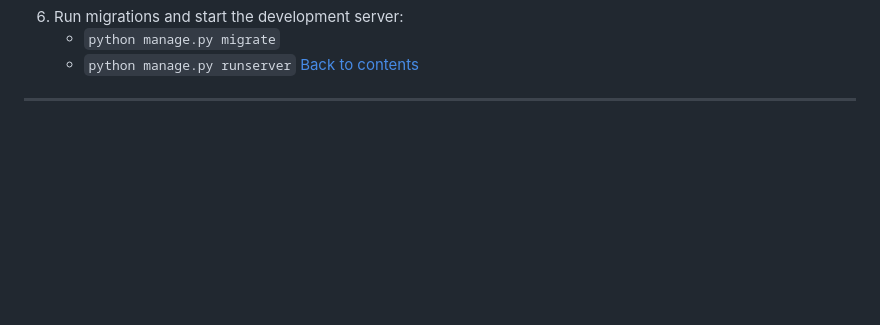
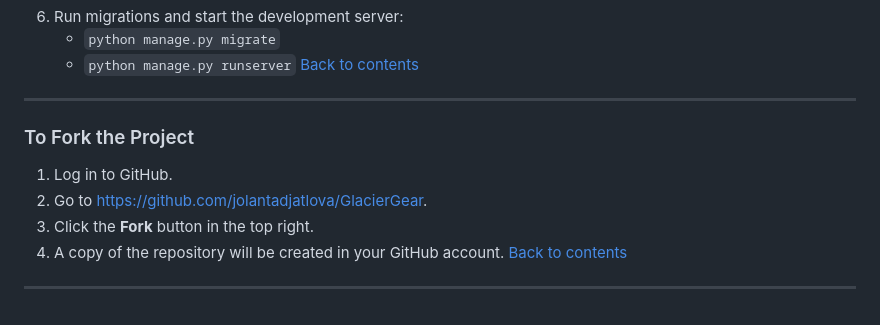
Before and after one commit to jolantadjatlova/GlacierGear, a Markdown page: README.md, the part around the change. GitHub-like rendering; blank space fills up the shorter version.

Commit message:
Add To Fork the Project section to README

```diff
--- a/README.md
+++ b/README.md
@@ -901,3 +901,12 @@ os.environ.setdefault("STRIPE_WH_SECRET", "your-stripe-wh-secret")
 [Back to contents](#contents)
 
 ---
+### To Fork the Project
+
+1. Log in to GitHub.
+2. Go to [https://github.com/jolantadjatlova/GlacierGear](https://github.com/jolantadjatlova/GlacierGear).
+3. Click the **Fork** button in the top right.
+4. A copy of the repository will be created in your GitHub account.
+[Back to contents](#contents)
+
+---
```
